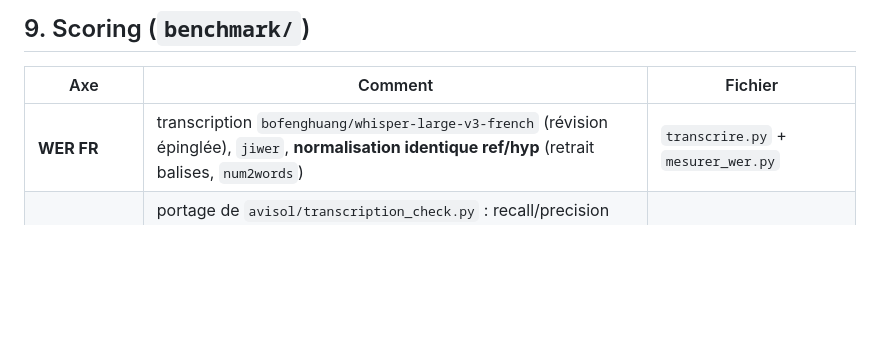
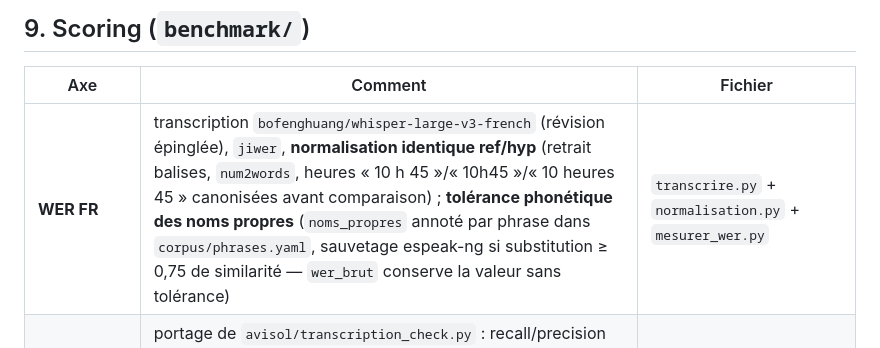
Before and after one commit to chvalois/benchmark-tts, a Markdown page: docs/METHODOLOGIE.md, the part around the change. GitHub-like rendering; blank space fills up the shorter version.

Commit message:
docs: documente le correctif heures et la tolérance phonétique des noms propres

```diff
--- a/docs/METHODOLOGIE.md
+++ b/docs/METHODOLOGIE.md
@@ -154,7 +154,7 @@ température MOSS abaissée…) **non faite**.
 
 | Axe | Comment | Fichier |
 |---|---|---|
-| **WER FR** | transcription `bofenghuang/whisper-large-v3-french` (révision épinglée), `jiwer`, **normalisation identique ref/hyp** (retrait balises, `num2words`) | `transcrire.py` + `mesurer_wer.py` |
+| **WER FR** | transcription `bofenghuang/whisper-large-v3-french` (révision épinglée), `jiwer`, **normalisation identique ref/hyp** (retrait balises, `num2words`, heures « 10 h 45 »/« 10h45 »/« 10 heures 45 » canonisées avant comparaison) ; **tolérance phonétique des noms propres** (`noms_propres` annoté par phrase dans `corpus/phrases.yaml`, sauvetage espeak-ng si substitution ≥ 0,75 de similarité — `wer_brut` conserve la valeur sans tolérance) | `transcrire.py` + `normalisation.py` + `mesurer_wer.py` |
 | **Fidélité** *language-agnostic* | portage de `avisol/transcription_check.py` : recall/precision mot-à-mot, hallucination (recall < 0,6 ou digression), répétition (run / n-gramme / ratio trigrammes), **troncature de fin** (`trailing_missing_words`) ; sauvetages anti-faux-positifs **orthographique** (Levenshtein suffixe) puis **phonétique** (espeak-ng) | `fidelite.py` + `evaluer.py` |
 | **Vitesse** | RTF = `gen_s / audio_s` (à chaud), TTFA, cold start séparé | `mesurer_vitesse.py` |
 | **SIM** | similarité locuteur — cosinus embeddings **ECAPA-TDNN** (`speechbrain/spkrec-ecapa-voxceleb`), **silences rognés** (30 dB) des deux côtés. `wavlm-base-plus-sv` abandonné : cosinus tous ~0,96, aucune discrimination, corrélation nulle avec la note humaine. ECAPA : même-locuteur ~0,75–0,9, écart net entre modèles. Clip < 0,4 s → **pas de score** | `mesurer_perceptuel.py` |
```
